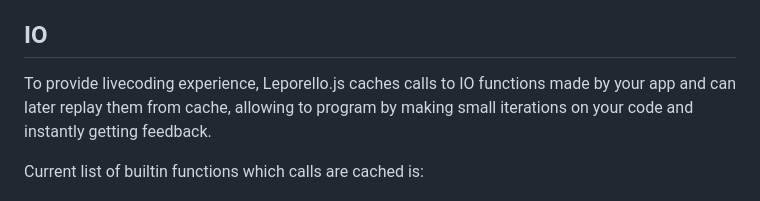
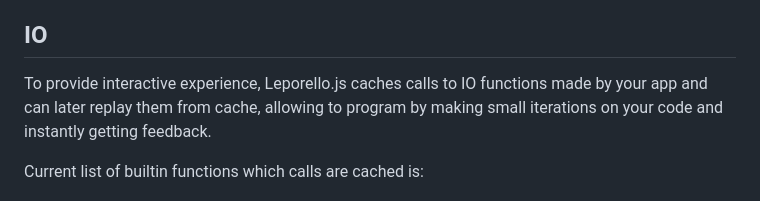
Before and after one commit to leporello-js/leporello-js, a Markdown page: README.md, the part around the change. Drawn GitHub-style.

```diff
--- a/README.md
+++ b/README.md
@@ -119,7 +119,7 @@ served from service workers).
 
 ## IO
 
-To provide livecoding experience, Leporello.js caches calls to IO functions
+To provide interactive experience, Leporello.js caches calls to IO functions
 made by your app and can later replay them from cache, allowing to program by
 making small iterations on your code and instantly getting feedback.
 
```
